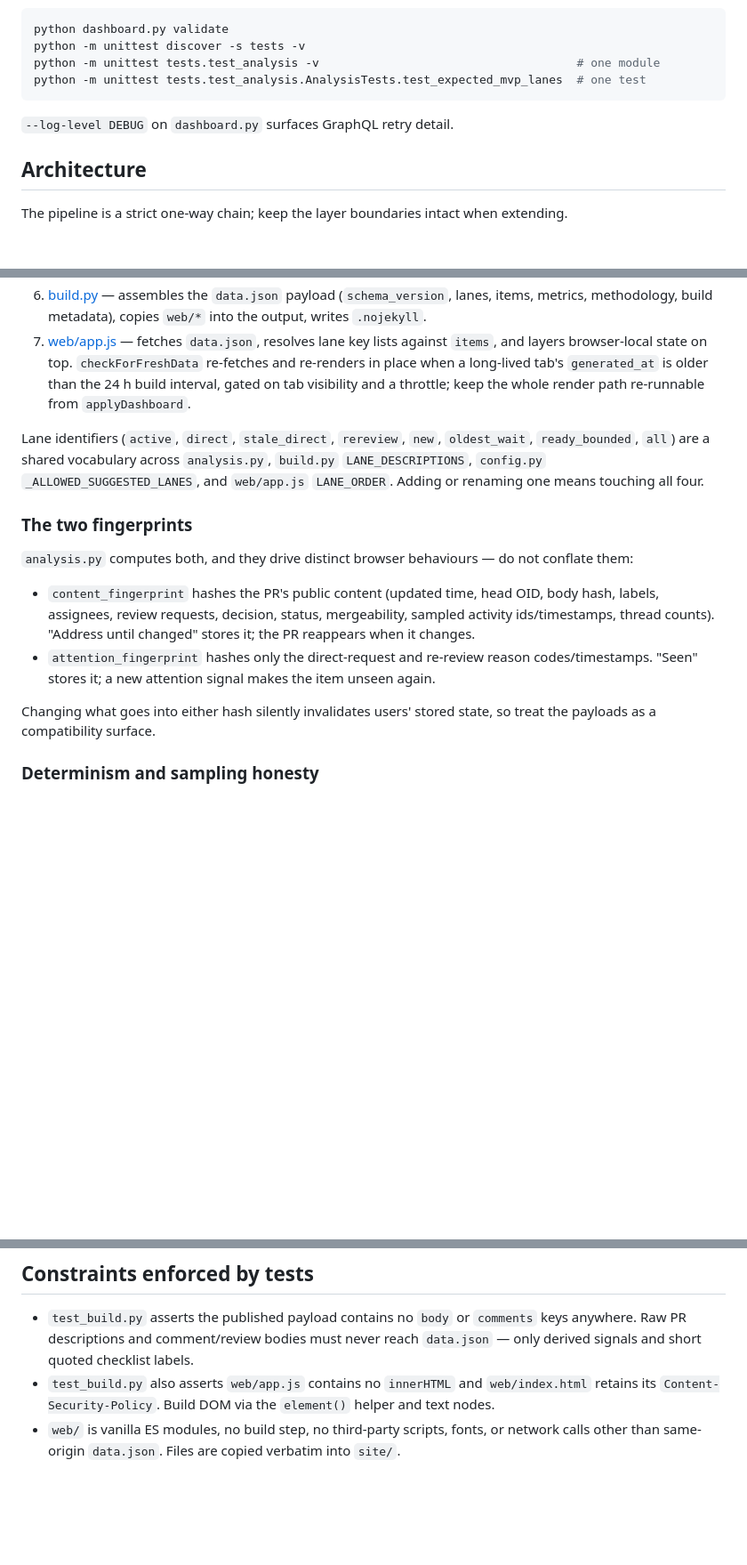
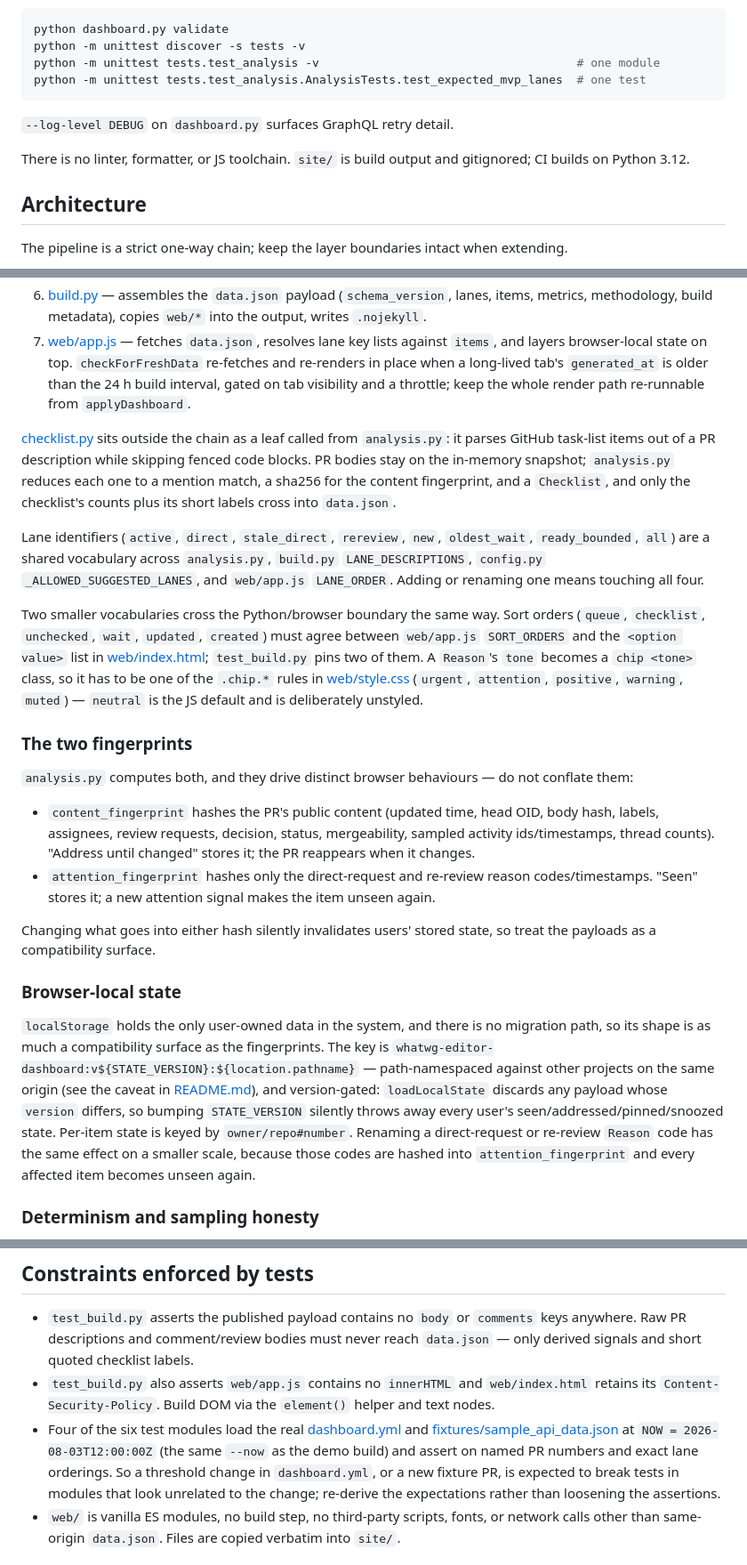
Before and after one commit to zcorpan/whatwg-editor-dashboard, a Markdown page: CLAUDE.md, 3 parts joined by grey strips. Shown at 89% size. Rendered like a GitHub page; blank space fills up the shorter version.

```diff
--- a/CLAUDE.md
+++ b/CLAUDE.md
@@ -41,6 +41,8 @@ python -m unittest tests.test_analysis.AnalysisTests.test_expected_mvp_lanes  #
 
 `--log-level DEBUG` on `dashboard.py` surfaces GraphQL retry detail.
 
+There is no linter, formatter, or JS toolchain. `site/` is build output and gitignored; CI builds on Python 3.12.
+
 ## Architecture
 
 The pipeline is a strict one-way chain; keep the layer boundaries intact when extending.
@@ -53,7 +55,11 @@ The pipeline is a strict one-way chain; keep the layer boundaries intact when ex
 6. [build.py](editor_dashboard/build.py) — assembles the `data.json` payload (`schema_version`, lanes, items, metrics, methodology, build metadata), copies `web/*` into the output, writes `.nojekyll`.
 7. [web/app.js](web/app.js) — fetches `data.json`, resolves lane key lists against `items`, and layers browser-local state on top. `checkForFreshData` re-fetches and re-renders in place when a long-lived tab's `generated_at` is older than the 24 h build interval, gated on tab visibility and a throttle; keep the whole render path re-runnable from `applyDashboard`.
 
+[checklist.py](editor_dashboard/checklist.py) sits outside the chain as a leaf called from `analysis.py`: it parses GitHub task-list items out of a PR description while skipping fenced code blocks. PR bodies stay on the in-memory snapshot; `analysis.py` reduces each one to a mention match, a sha256 for the content fingerprint, and a `Checklist`, and only the checklist's counts plus its short labels cross into `data.json`.
+
 Lane identifiers (`active`, `direct`, `stale_direct`, `rereview`, `new`, `oldest_wait`, `ready_bounded`, `all`) are a shared vocabulary across `analysis.py`, `build.py` `LANE_DESCRIPTIONS`, `config.py` `_ALLOWED_SUGGESTED_LANES`, and `web/app.js` `LANE_ORDER`. Adding or renaming one means touching all four.
+
+Two smaller vocabularies cross the Python/browser boundary the same way. Sort orders (`queue`, `checklist`, `unchecked`, `wait`, `updated`, `created`) must agree between `web/app.js` `SORT_ORDERS` and the `<option value>` list in [web/index.html](web/index.html); `test_build.py` pins two of them. A `Reason`'s `tone` becomes a `chip <tone>` class, so it has to be one of the `.chip.*` rules in [web/style.css](web/style.css) (`urgent`, `attention`, `positive`, `warning`, `muted`) — `neutral` is the JS default and is deliberately unstyled.
 
 ### The two fingerprints
 
@@ -63,6 +69,10 @@ Lane identifiers (`active`, `direct`, `stale_direct`, `rereview`, `new`, `oldest
 - `attention_fingerprint` hashes only the direct-request and re-review reason codes/timestamps. "Seen" stores it; a new attention signal makes the item unseen again.
 
 Changing what goes into either hash silently invalidates users' stored state, so treat the payloads as a compatibility surface.
+
+### Browser-local state
+
+`localStorage` holds the only user-owned data in the system, and there is no migration path, so its shape is as much a compatibility surface as the fingerprints. The key is `whatwg-editor-dashboard:v${STATE_VERSION}:${location.pathname}` — path-namespaced against other projects on the same origin (see the caveat in [README.md](README.md)), and version-gated: `loadLocalState` discards any payload whose `version` differs, so bumping `STATE_VERSION` silently throws away every user's seen/addressed/pinned/snoozed state. Per-item state is keyed by `owner/repo#number`. Renaming a direct-request or re-review `Reason` code has the same effect on a smaller scale, because those codes are hashed into `attention_fingerprint` and every affected item becomes unseen again.
 
 ### Determinism and sampling honesty
 
@@ -119,6 +129,7 @@ Consequences to preserve:
 
 - `test_build.py` asserts the published payload contains no `body` or `comments` keys anywhere. Raw PR descriptions and comment/review bodies must never reach `data.json` — only derived signals and short quoted checklist labels.
 - `test_build.py` also asserts `web/app.js` contains no `innerHTML` and `web/index.html` retains its `Content-Security-Policy`. Build DOM via the `element()` helper and text nodes.
+- Four of the six test modules load the real [dashboard.yml](dashboard.yml) and [fixtures/sample_api_data.json](fixtures/sample_api_data.json) at `NOW = 2026-08-03T12:00:00Z` (the same `--now` as the demo build) and assert on named PR numbers and exact lane orderings. So a threshold change in `dashboard.yml`, or a new fixture PR, is expected to break tests in modules that look unrelated to the change; re-derive the expectations rather than loosening the assertions.
 - `web/` is vanilla ES modules, no build step, no third-party scripts, fonts, or network calls other than same-origin `data.json`. Files are copied verbatim into `site/`.
 
 ## Configuration notes
```
